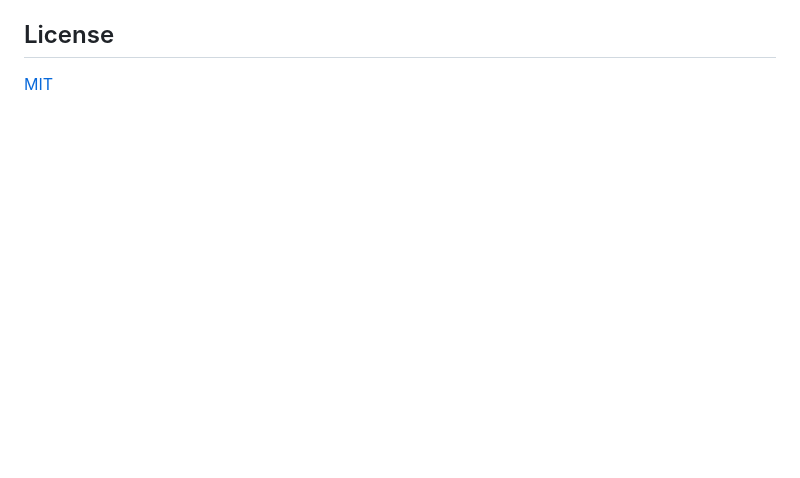
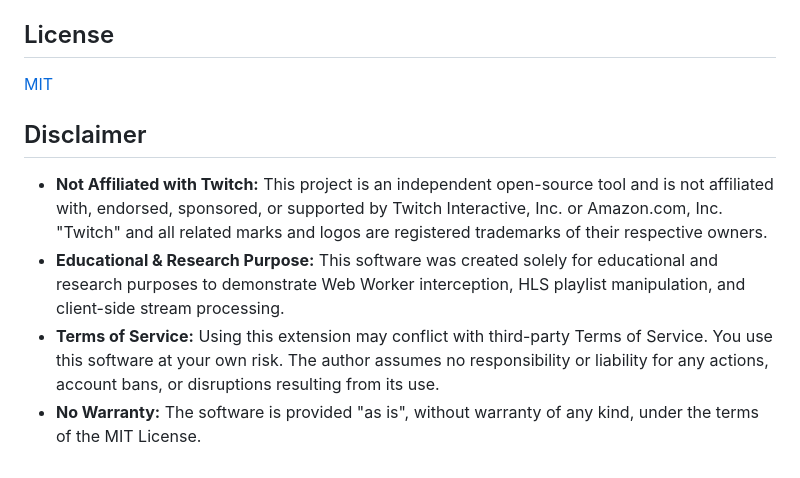
Before and after one commit to Davidson235/twitch-adblock, a Markdown page: README.md, the part around the change. Rendered like a GitHub page; blank space fills up the shorter version.

```diff
--- a/README.md
+++ b/README.md
@@ -125,3 +125,10 @@ Pushing a `v*` tag triggers `.github/workflows/release.yml`, which builds the zi
 ## License
 
 [MIT](LICENSE)
+
+## Disclaimer
+
+- **Not Affiliated with Twitch:** This project is an independent open-source tool and is not affiliated with, endorsed, sponsored, or supported by Twitch Interactive, Inc. or Amazon.com, Inc. "Twitch" and all related marks and logos are registered trademarks of their respective owners.
+- **Educational & Research Purpose:** This software was created solely for educational and research purposes to demonstrate Web Worker interception, HLS playlist manipulation, and client-side stream processing.
+- **Terms of Service:** Using this extension may conflict with third-party Terms of Service. You use this software at your own risk. The author assumes no responsibility or liability for any actions, account bans, or disruptions resulting from its use.
+- **No Warranty:** The software is provided "as is", without warranty of any kind, under the terms of the MIT License.
```
Also changed, not shown: README.ru.md (+7 -0 lines).
